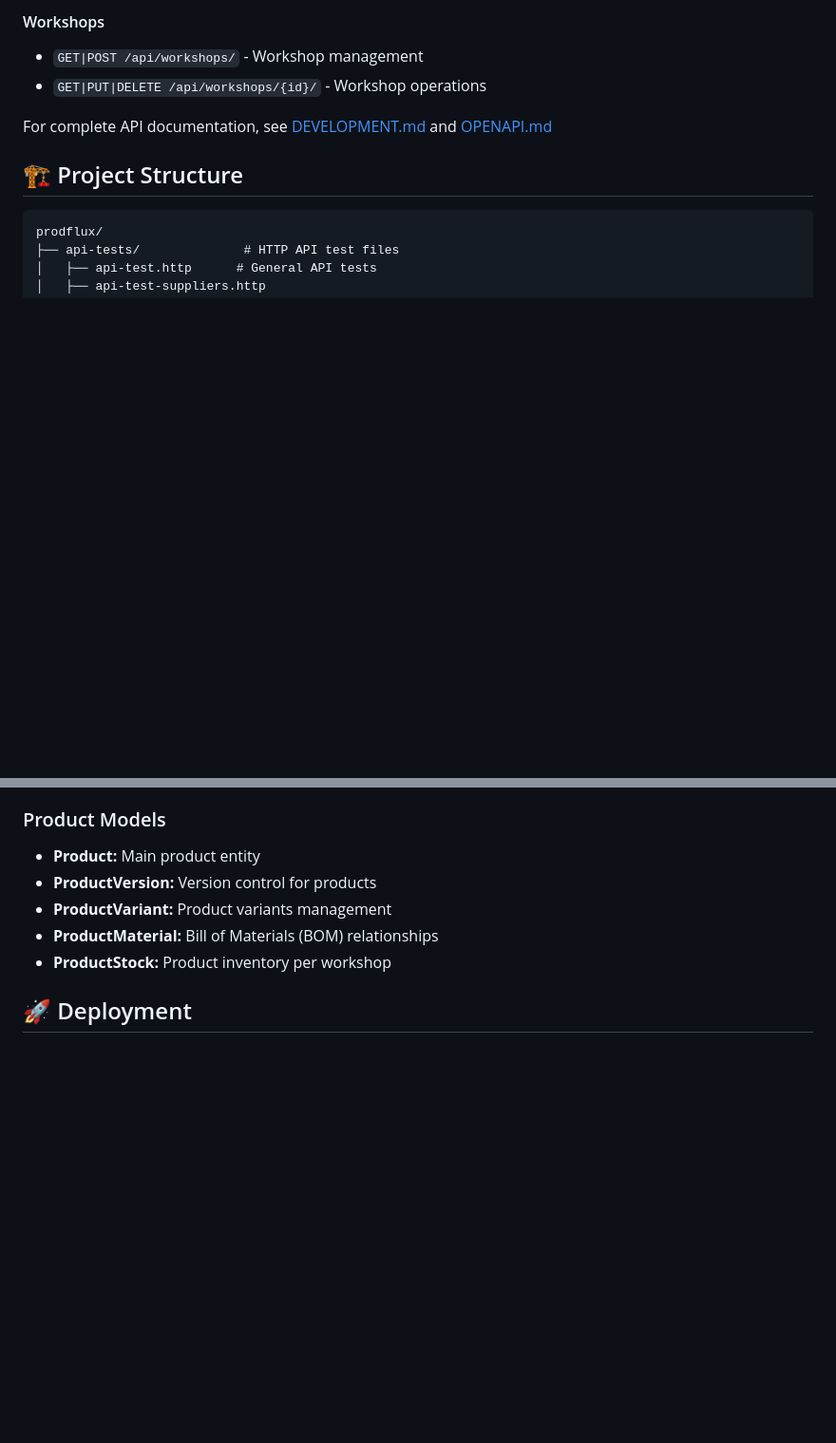
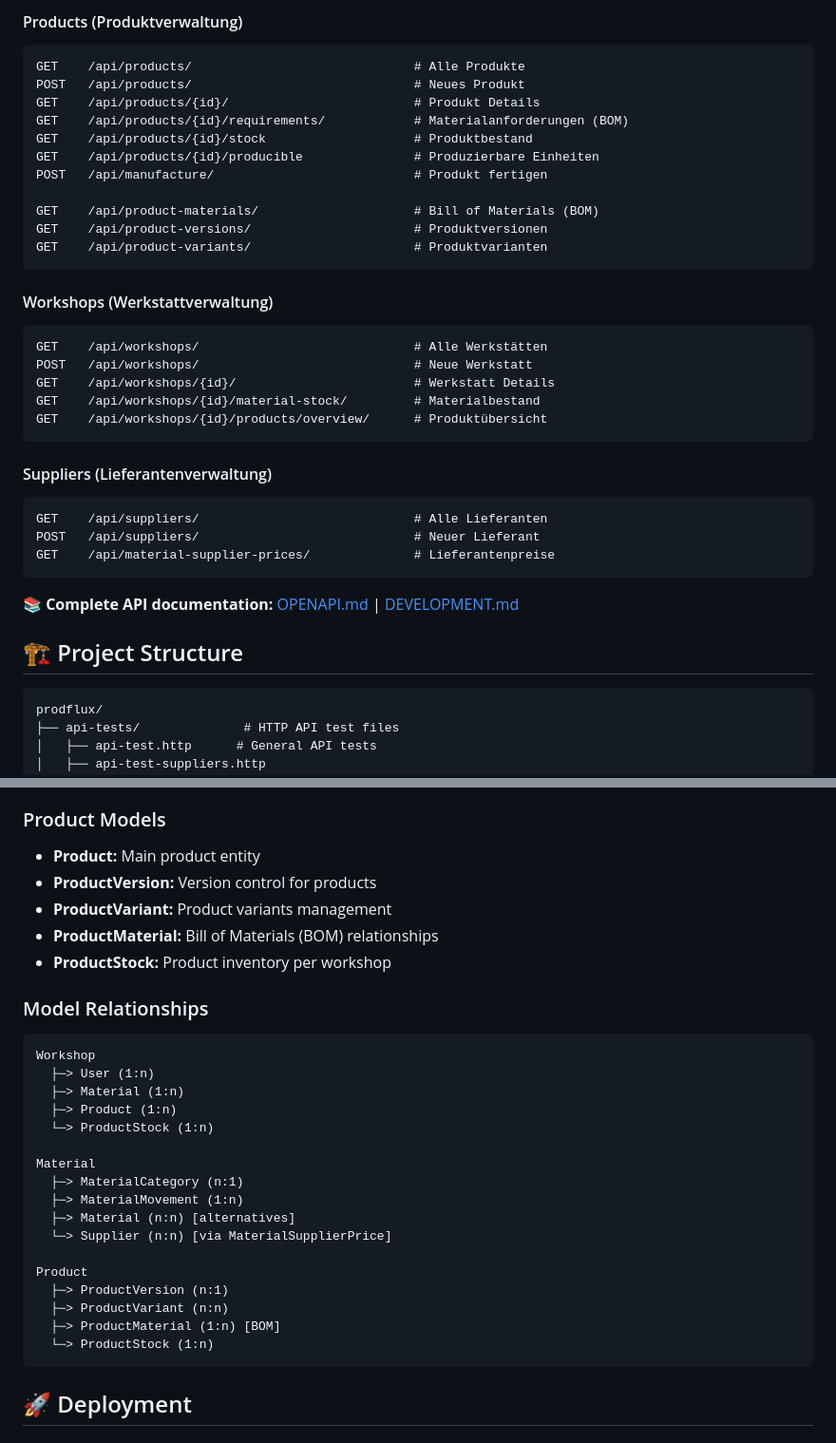
Before and after one commit to SvenSommer/prodflux, a Markdown page: README.md, 2 parts joined by grey strips. Shown at 95% size. Drawn GitHub-style; blank space fills up the shorter version.

````diff
--- a/README.md
+++ b/README.md
@@ -160,9 +199,36 @@ For detailed information, see [OPENAPI.md](docs/OPENAPI.md)
 
-#### Workshops
-- `GET|POST /api/workshops/` - Workshop management
-- `GET|PUT|DELETE /api/workshops/{id}/` - Workshop operations
+#### Products (Produktverwaltung)
+```
+GET    /api/products/                              # Alle Produkte
+POST   /api/products/                              # Neues Produkt
+GET    /api/products/{id}/                         # Produkt Details
+GET    /api/products/{id}/requirements/            # Materialanforderungen (BOM)
+GET    /api/products/{id}/stock                    # Produktbestand
+GET    /api/products/{id}/producible               # Produzierbare Einheiten
+POST   /api/manufacture/                           # Produkt fertigen
 
-For complete API documentation, see [DEVELOPMENT.md](docs/DEVELOPMENT.md) and [OPENAPI.md](docs/OPENAPI.md)
+GET    /api/product-materials/                     # Bill of Materials (BOM)
+GET    /api/product-versions/                      # Produktversionen
+GET    /api/product-variants/                      # Produktvarianten
+```
+
+#### Workshops (Werkstattverwaltung)
+```
+GET    /api/workshops/                             # Alle Werkstätten
+POST   /api/workshops/                             # Neue Werkstatt
+GET    /api/workshops/{id}/                        # Werkstatt Details
+GET    /api/workshops/{id}/material-stock/         # Materialbestand
+GET    /api/workshops/{id}/products/overview/      # Produktübersicht
+```
+
+#### Suppliers (Lieferantenverwaltung)
+```
+GET    /api/suppliers/                             # Alle Lieferanten
+POST   /api/suppliers/                             # Neuer Lieferant
+GET    /api/material-supplier-prices/              # Lieferantenpreise
+```
+
+**📚 Complete API documentation:** [OPENAPI.md](docs/OPENAPI.md) | [DEVELOPMENT.md](docs/DEVELOPMENT.md)
 
 ## 🏗️ Project Structure
 
@@ -257,6 +367,28 @@ python manage.py collectstatic
 - **ProductVariant:** Product variants management
 - **ProductMaterial:** Bill of Materials (BOM) relationships
 - **ProductStock:** Product inventory per workshop
+
+### Model Relationships
+
+```
+Workshop
+  ├─> User (1:n)
+  ├─> Material (1:n)
+  ├─> Product (1:n)
+  └─> ProductStock (1:n)
+
+Material
+  ├─> MaterialCategory (n:1)
+  ├─> MaterialMovement (1:n)
+  ├─> Material (n:n) [alternatives]
+  └─> Supplier (n:n) [via MaterialSupplierPrice]
+
+Product
+  ├─> ProductVersion (n:1)
+  ├─> ProductVariant (n:n)
+  ├─> ProductMaterial (1:n) [BOM]
+  └─> ProductStock (1:n)
+```
 
 ## 🚀 Deployment
 
````
Also changed, not shown: other parts of README.md (+110 -27 lines).
